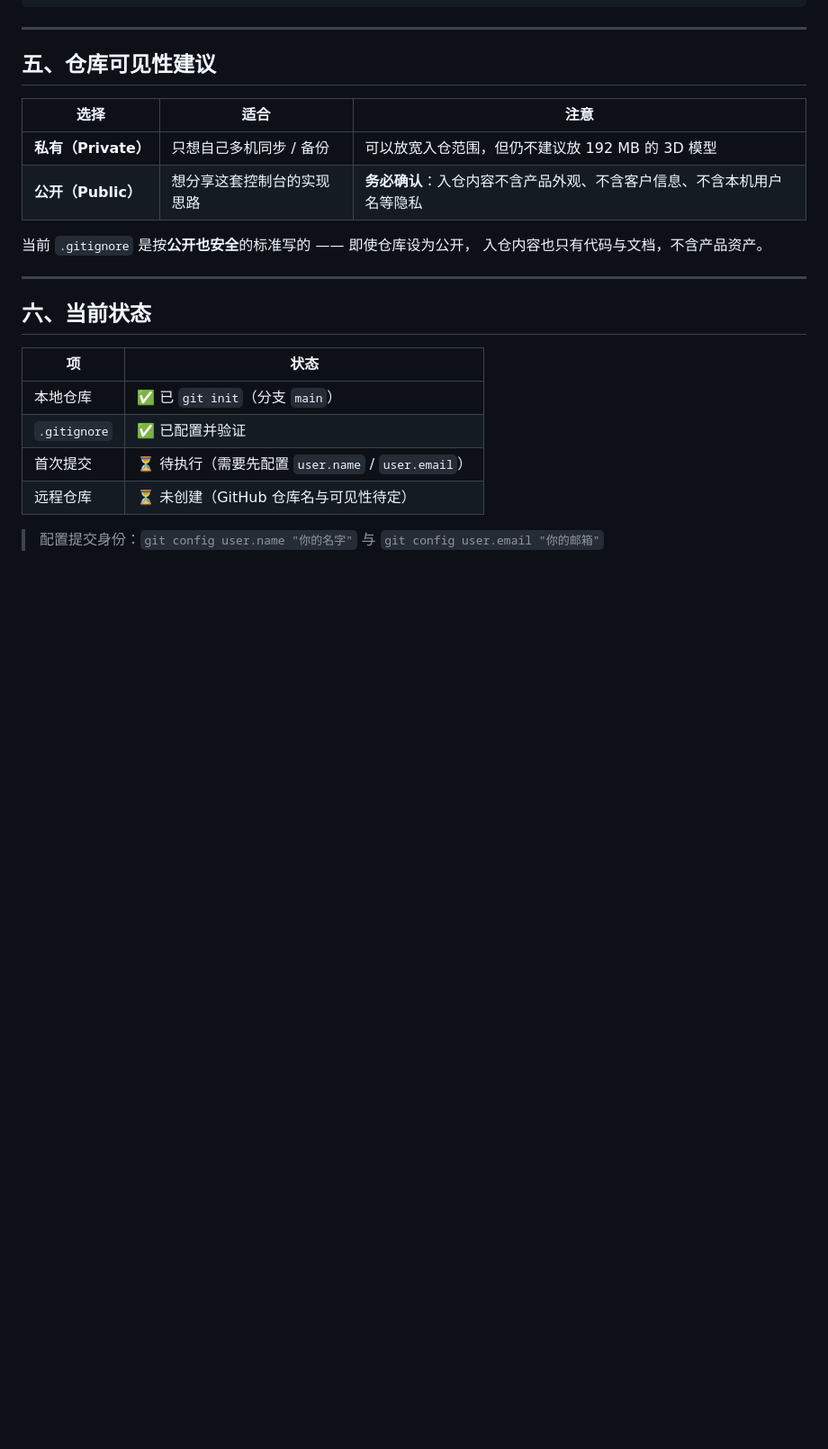
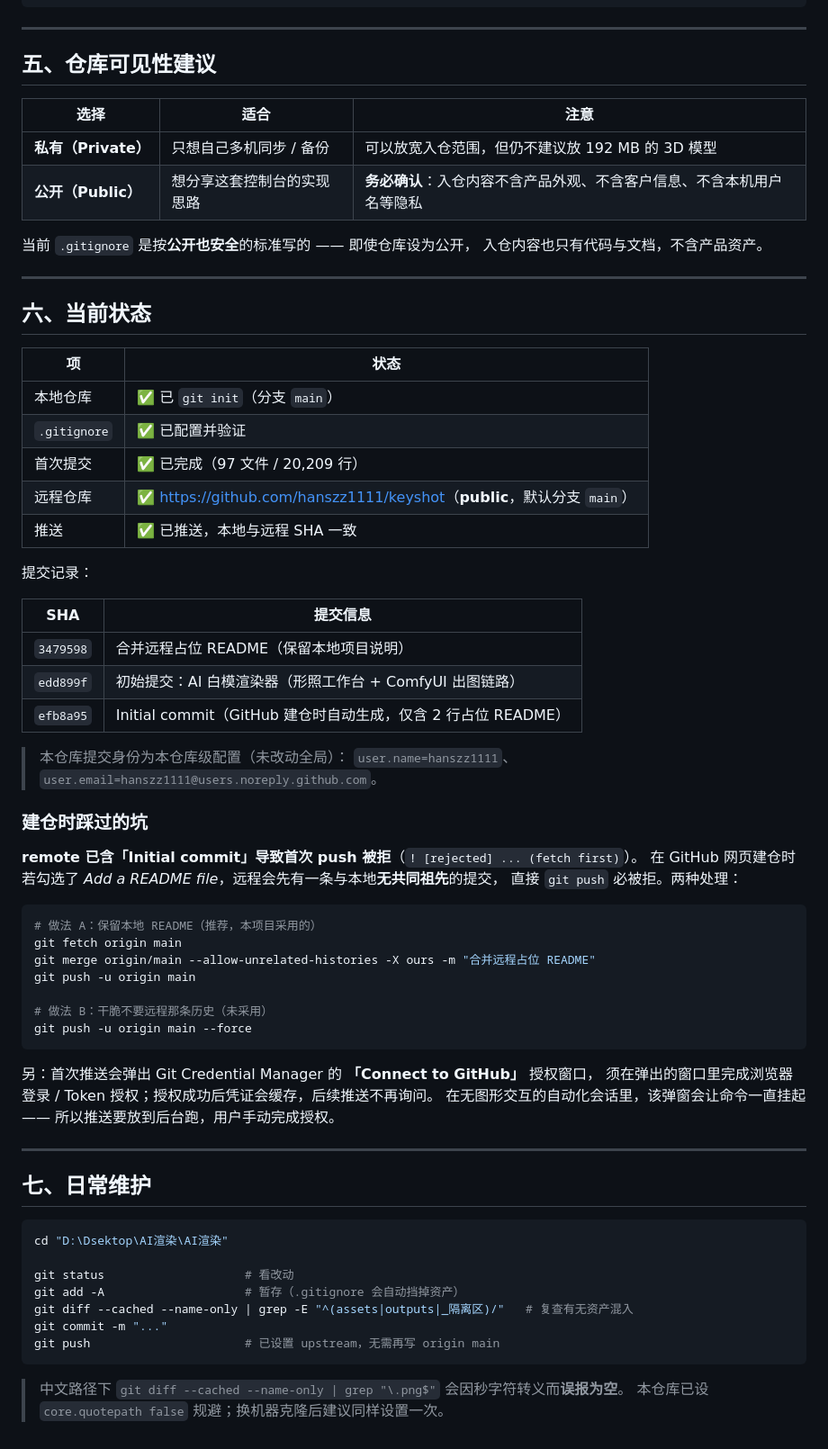
Before and after one commit to hanszz1111/keyshot, a Markdown page: GITHUB.md, the part around the change. Shown at 90% size. Rendered like a GitHub page; blank space fills up the shorter version.

Commit message:
GITHUB.md：补充推送结果、建仓坑与日常维护命令

````diff
--- a/GITHUB.md
+++ b/GITHUB.md
@@ -115,7 +115,54 @@ git ls-files | grep -E "^(assets|outputs|_隔离区)/" && echo "⚠️ 有资产
 |---|---|
 | 本地仓库 | ✅ 已 `git init`（分支 `main`） |
 | `.gitignore` | ✅ 已配置并验证 |
-| 首次提交 | ⏳ 待执行（需要先配置 `user.name` / `user.email`） |
-| 远程仓库 | ⏳ 未创建（GitHub 仓库名与可见性待定） |
+| 首次提交 | ✅ 已完成（97 文件 / 20,209 行） |
+| 远程仓库 | ✅ <https://github.com/hanszz1111/keyshot>（**public**，默认分支 `main`） |
+| 推送 | ✅ 已推送，本地与远程 SHA 一致 |
 
-> 配置提交身份：`git config user.name "你的名字"` 与 `git config user.email "你的邮箱"`
+提交记录：
+
+| SHA | 提交信息 |
+|---|---|
+| `3479598` | 合并远程占位 README（保留本地项目说明） |
+| `edd899f` | 初始提交：AI 白模渲染器（形照工作台 + ComfyUI 出图链路） |
+| `efb8a95` | Initial commit（GitHub 建仓时自动生成，仅含 2 行占位 README） |
+
+> 本仓库提交身份为本仓库级配置（未改动全局）：
+> `user.name=hanszz1111`、`user.email=hanszz1111@users.noreply.github.com`。
+
+### 建仓时踩过的坑
+
+**remote 已含「Initial commit」导致首次 push 被拒**（`! [rejected] ... (fetch first)`）。
+在 GitHub 网页建仓时若勾选了 *Add a README file*，远程会先有一条与本地**无共同祖先**的提交，
+直接 `git push` 必被拒。两种处理：
+
+```bash
+# 做法 A：保留本地 README（推荐，本项目采用的）
+git fetch origin main
+git merge origin/main --allow-unrelated-histories -X ours -m "合并远程占位 README"
+git push -u origin main
+
+# 做法 B：干脆不要远程那条历史（未采用）
+git push -u origin main --force
+```
+
+另：首次推送会弹出 Git Credential Manager 的 **「Connect to GitHub」** 授权窗口，
+须在弹出的窗口里完成浏览器登录 / Token 授权；授权成功后凭证会缓存，后续推送不再询问。
+在无图形交互的自动化会话里，该弹窗会让命令一直挂起 —— 所以推送要放到后台跑，用户手动完成授权。
+
+---
+
+## 七、日常维护
+
+```bash
+cd "D:\Dsektop\AI渲染\AI渲染"
+
+git status                    # 看改动
+git add -A                    # 暂存（.gitignore 会自动挡掉资产）
+git diff --cached --name-only | grep -E "^(assets|outputs|_隔离区)/"   # 复查有无资产混入
+git commit -m "..."
+git push                      # 已设置 upstream，无需再写 origin main
+```
+
+> 中文路径下 `git diff --cached --name-only | grep "\.png$"` 会因秒字符转义而**误报为空**。
+> 本仓库已设 `core.quotepath false` 规避；换机器克隆后建议同样设置一次。
````
